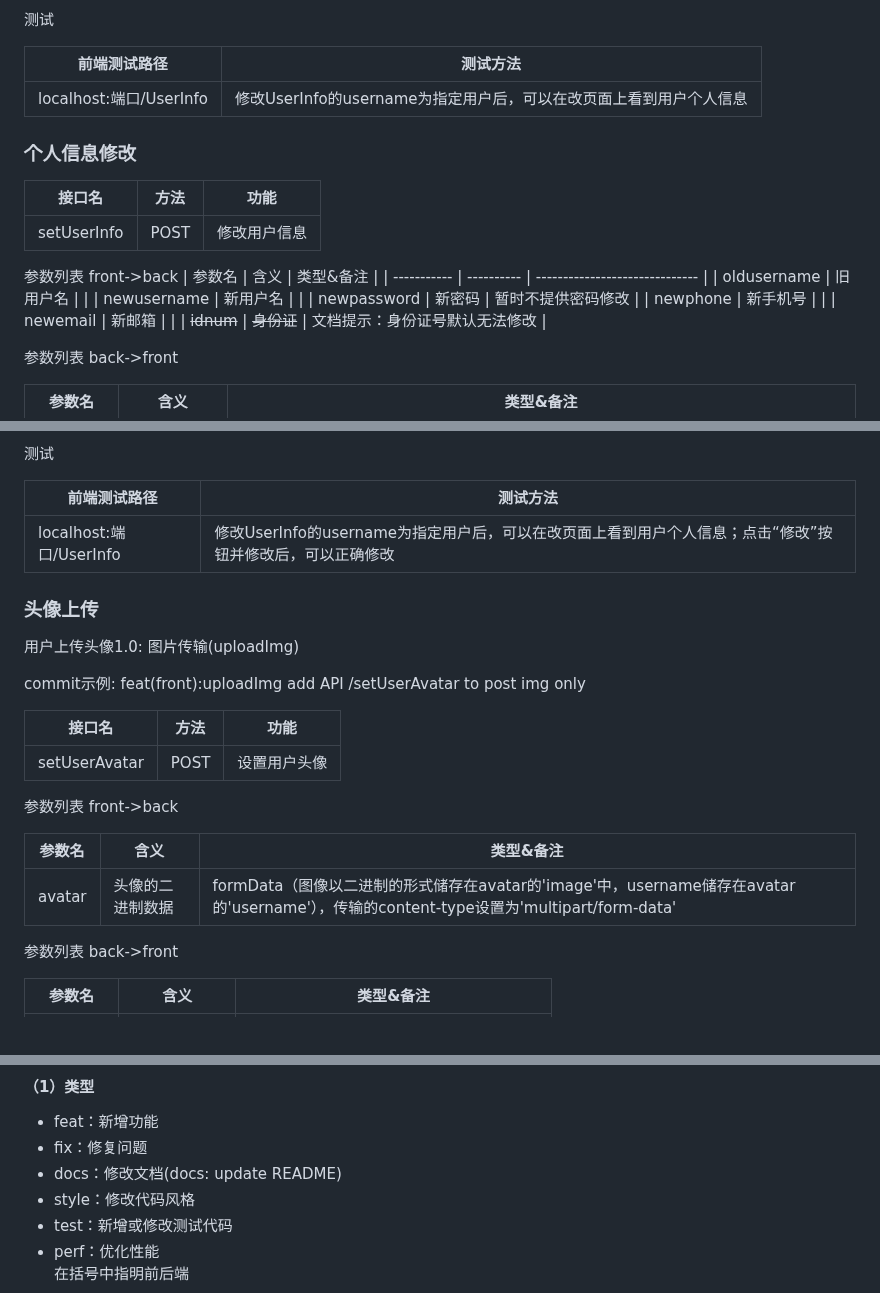
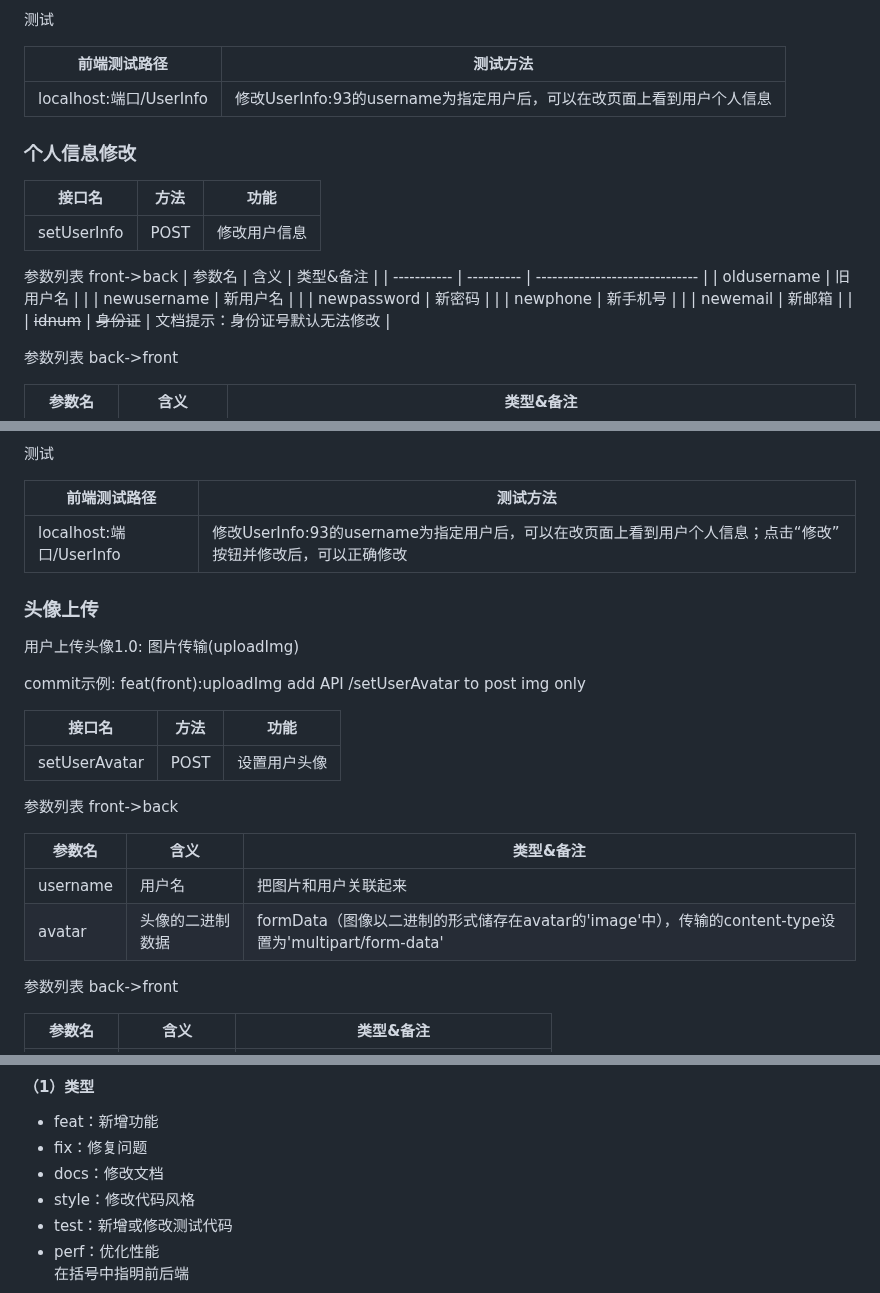
Before and after one commit to Suzyyy207/online-shop, a Markdown page: README.md, 3 parts joined by grey strips. Rendered like a GitHub page.

Commit message:
Revert "update README"
This reverts commit 5eba3d6292f3c01c0bda6257c443c9ef10868d8a

```diff
--- a/README.md
+++ b/README.md
@@ -25,7 +25,7 @@ commit示例: feat(front):userInfo add API /getUserInfo to get user info
 
 | 前端测试路径            | 测试方法                                                     |
 | ----------------------- | ------------------------------------------------------------ |
-| localhost:端口/UserInfo | 修改UserInfo的username为指定用户后，可以在改页面上看到用户个人信息 |
+| localhost:端口/UserInfo | 修改UserInfo:93的username为指定用户后，可以在改页面上看到用户个人信息 |
 
 
 
@@ -41,7 +41,7 @@ commit示例: feat(front):userInfo add API /getUserInfo to get user info
 | ----------- | ---------- | ------------------------------ |
 | oldusername | 旧用户名   |                                |
 | newusername | 新用户名   |                                |
-| newpassword | 新密码     | 暂时不提供密码修改                               |
+| newpassword | 新密码     |                                |
 | newphone    | 新手机号   |                                |
 | newemail    | 新邮箱     |                                |
 | ~~idnum~~   | ~~身份证~~ | 文档提示：身份证号默认无法修改 |
@@ -58,7 +58,7 @@ commit示例: feat(front):userInfo add API /getUserInfo to get user info
 
 | 前端测试路径            | 测试方法                                                     |
 | ----------------------- | ------------------------------------------------------------ |
-| localhost:端口/UserInfo | 修改UserInfo的username为指定用户后，可以在改页面上看到用户个人信息；点击“修改”按钮并修改后，可以正确修改 |
+| localhost:端口/UserInfo | 修改UserInfo:93的username为指定用户后，可以在改页面上看到用户个人信息；点击“修改”按钮并修改后，可以正确修改 |
 
 
 
@@ -76,7 +76,8 @@ commit示例: feat(front):uploadImg add API /setUserAvatar to post img only
 
 | 参数名   | 含义             | 类型&备注                                                    |
 | -------- | ---------------- | ------------------------------------------------------------ |
-| avatar   | 头像的二进制数据 | formData（图像以二进制的形式储存在avatar的'image'中，username储存在avatar的'username'），传输的content-type设置为'multipart/form-data' |
+| username | 用户名           | 把图片和用户关联起来                                         |
+| avatar   | 头像的二进制数据 | formData（图像以二进制的形式储存在avatar的'image'中），传输的content-type设置为'multipart/form-data' |
 
 参数列表 back->front
 
@@ -144,7 +145,7 @@ commit示例: feat(front):downloadImg add API /getUserAvatar to get img only
 #### （1）类型
 - feat：新增功能
 - fix：修复问题
-- docs：修改文档(docs: update README)
+- docs：修改文档
 - style：修改代码风格
 - test：新增或修改测试代码
 - perf：优化性能
```
Also changed, not shown: other parts of README.md (+1 -1 lines).
